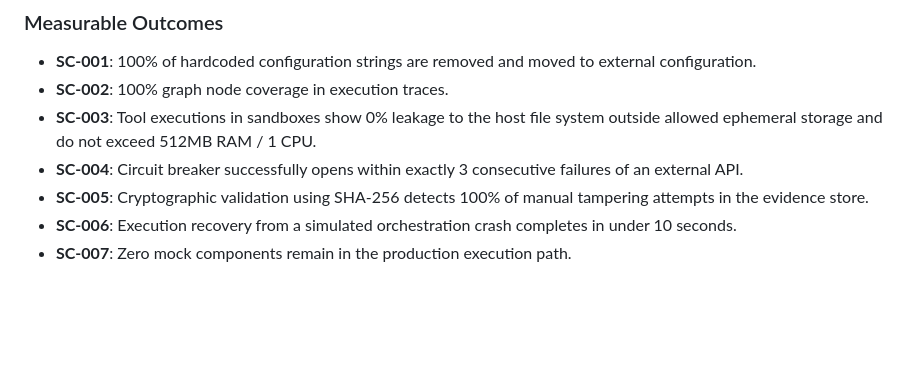
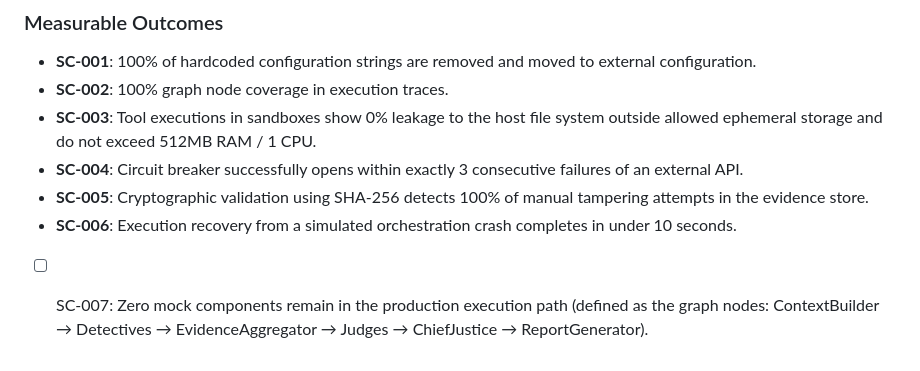
Before and after one commit to tedoaba/Digital-Courtroom, a Markdown page: specs/013-ironclad-hardening/spec.md, the part around the change. Drawn GitHub-style; blank space fills up the shorter version.

```diff
--- a/specs/013-ironclad-hardening/spec.md
+++ b/specs/013-ironclad-hardening/spec.md
@@ -117,4 +117,4 @@ As a Developer, I want a dedicated abstraction layer for reasoning strategies an
 - **SC-004**: Circuit breaker successfully opens within exactly 3 consecutive failures of an external API.
 - **SC-005**: Cryptographic validation using SHA-256 detects 100% of manual tampering attempts in the evidence store.
 - **SC-006**: Execution recovery from a simulated orchestration crash completes in under 10 seconds.
-- **SC-007**: Zero mock components remain in the production execution path.
+- [ ] SC-007: Zero mock components remain in the production execution path (defined as the graph nodes: ContextBuilder → Detectives → EvidenceAggregator → Judges → ChiefJustice → ReportGenerator).
```
Also changed, not shown: specs/013-ironclad-hardening/tasks.md (+5 -3 lines).
